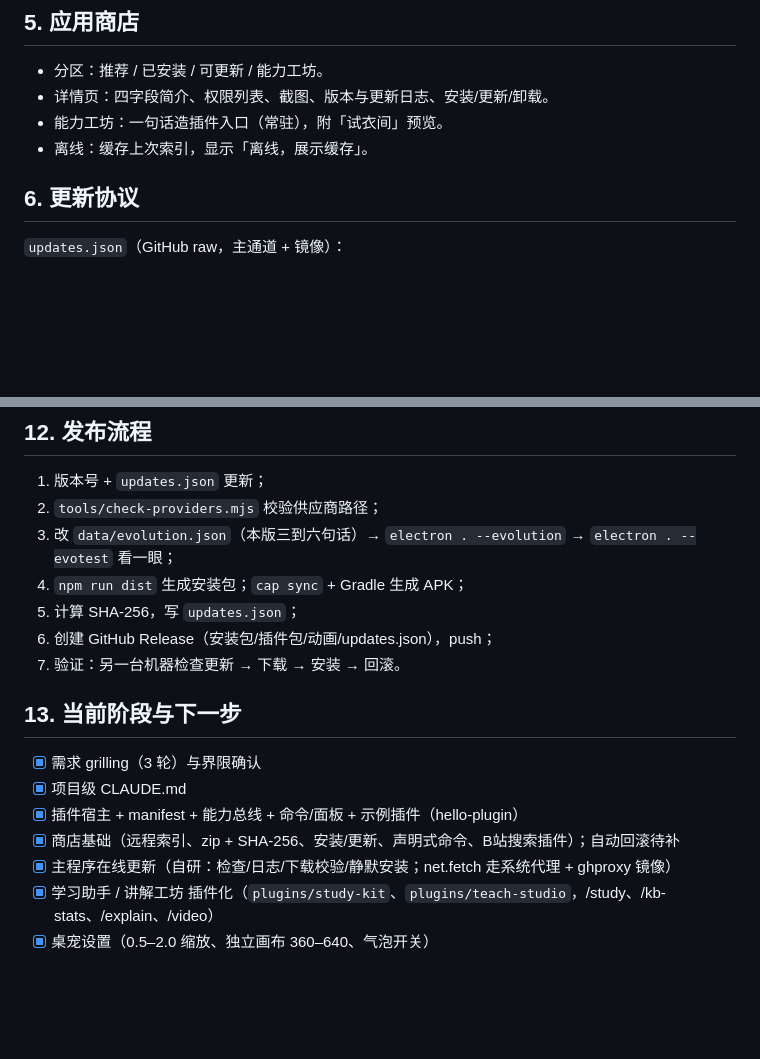
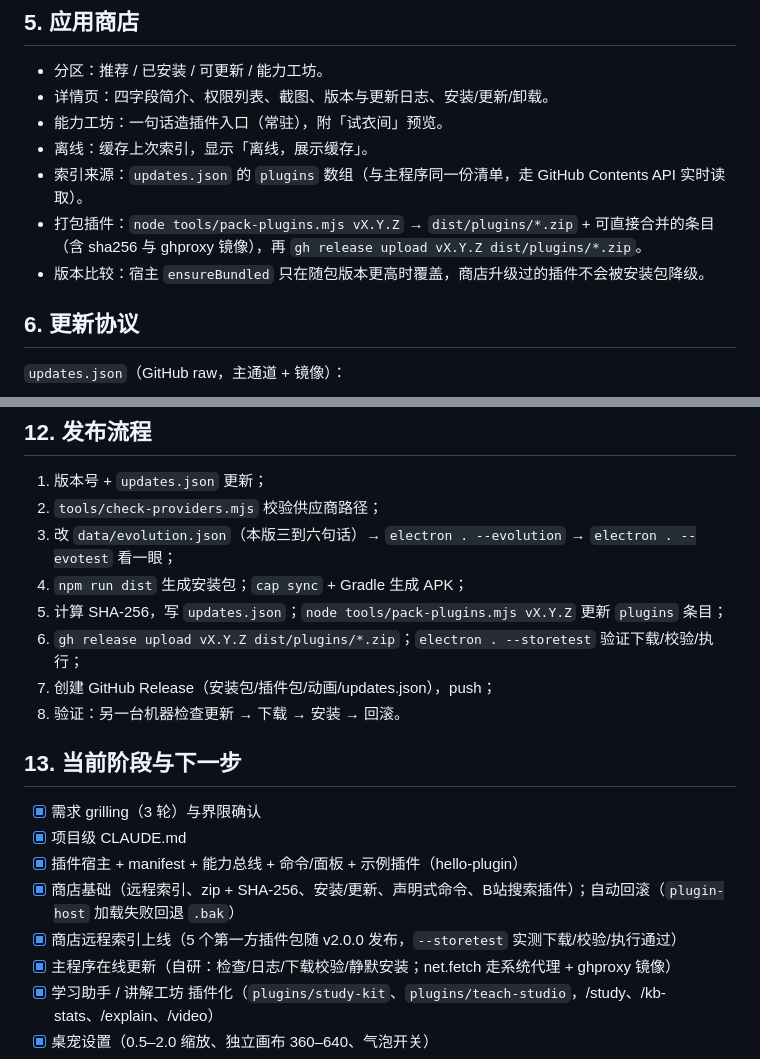
Before and after one commit to TheSun0717/nailong, a Markdown page: CLAUDE.md, 2 parts joined by grey strips. Drawn GitHub-style; blank space fills up the shorter version.

```diff
--- a/CLAUDE.md
+++ b/CLAUDE.md
@@ -154,6 +154,9 @@ data/video|explain/      产物
 - 详情页：四字段简介、权限列表、截图、版本与更新日志、安装/更新/卸载。
 - 能力工坊：一句话造插件入口（常驻），附「试衣间」预览。
 - 离线：缓存上次索引，显示「离线，展示缓存」。
+- 索引来源：`updates.json` 的 `plugins` 数组（与主程序同一份清单，走 GitHub Contents API 实时读取）。
+- 打包插件：`node tools/pack-plugins.mjs vX.Y.Z` → `dist/plugins/*.zip` + 可直接合并的条目（含 sha256 与 ghproxy 镜像），再 `gh release upload vX.Y.Z dist/plugins/*.zip`。
+- 版本比较：宿主 `ensureBundled` 只在随包版本更高时覆盖，商店升级过的插件不会被安装包降级。
 
 ## 6. 更新协议
 
@@ -237,16 +240,18 @@ data/video|explain/      产物
 2. `tools/check-providers.mjs` 校验供应商路径；
 3. 改 `data/evolution.json`（本版三到六句话）→ `electron . --evolution` → `electron . --evotest` 看一眼；
 4. `npm run dist` 生成安装包；`cap sync` + Gradle 生成 APK；
-5. 计算 SHA-256，写 `updates.json`；
-6. 创建 GitHub Release（安装包/插件包/动画/updates.json），push；
-7. 验证：另一台机器检查更新 → 下载 → 安装 → 回滚。
+5. 计算 SHA-256，写 `updates.json`；`node tools/pack-plugins.mjs vX.Y.Z` 更新 `plugins` 条目；
+6. `gh release upload vX.Y.Z dist/plugins/*.zip`；`electron . --storetest` 验证下载/校验/执行；
+7. 创建 GitHub Release（安装包/插件包/动画/updates.json），push；
+8. 验证：另一台机器检查更新 → 下载 → 安装 → 回滚。
 
 ## 13. 当前阶段与下一步
 
 - [x] 需求 grilling（3 轮）与界限确认
 - [x] 项目级 CLAUDE.md
 - [x] 插件宿主 + manifest + 能力总线 + 命令/面板 + 示例插件（hello-plugin）
-- [x] 商店基础（远程索引、zip + SHA-256、安装/更新、声明式命令、B站搜索插件）；自动回滚待补
+- [x] 商店基础（远程索引、zip + SHA-256、安装/更新、声明式命令、B站搜索插件）；自动回滚（`plugin-host` 加载失败回退 `.bak`）
+- [x] 商店远程索引上线（5 个第一方插件包随 v2.0.0 发布，`--storetest` 实测下载/校验/执行通过）
 - [x] 主程序在线更新（自研：检查/日志/下载校验/静默安装；net.fetch 走系统代理 + ghproxy 镜像）
 - [x] 学习助手 / 讲解工坊 插件化（`plugins/study-kit`、`plugins/teach-studio`，/study、/kb-stats、/explain、/video）
 - [x] 桌宠设置（0.5–2.0 缩放、独立画布 360–640、气泡开关）
```
Also changed, not shown: docs/开发日志.md (+9 -0 lines).
